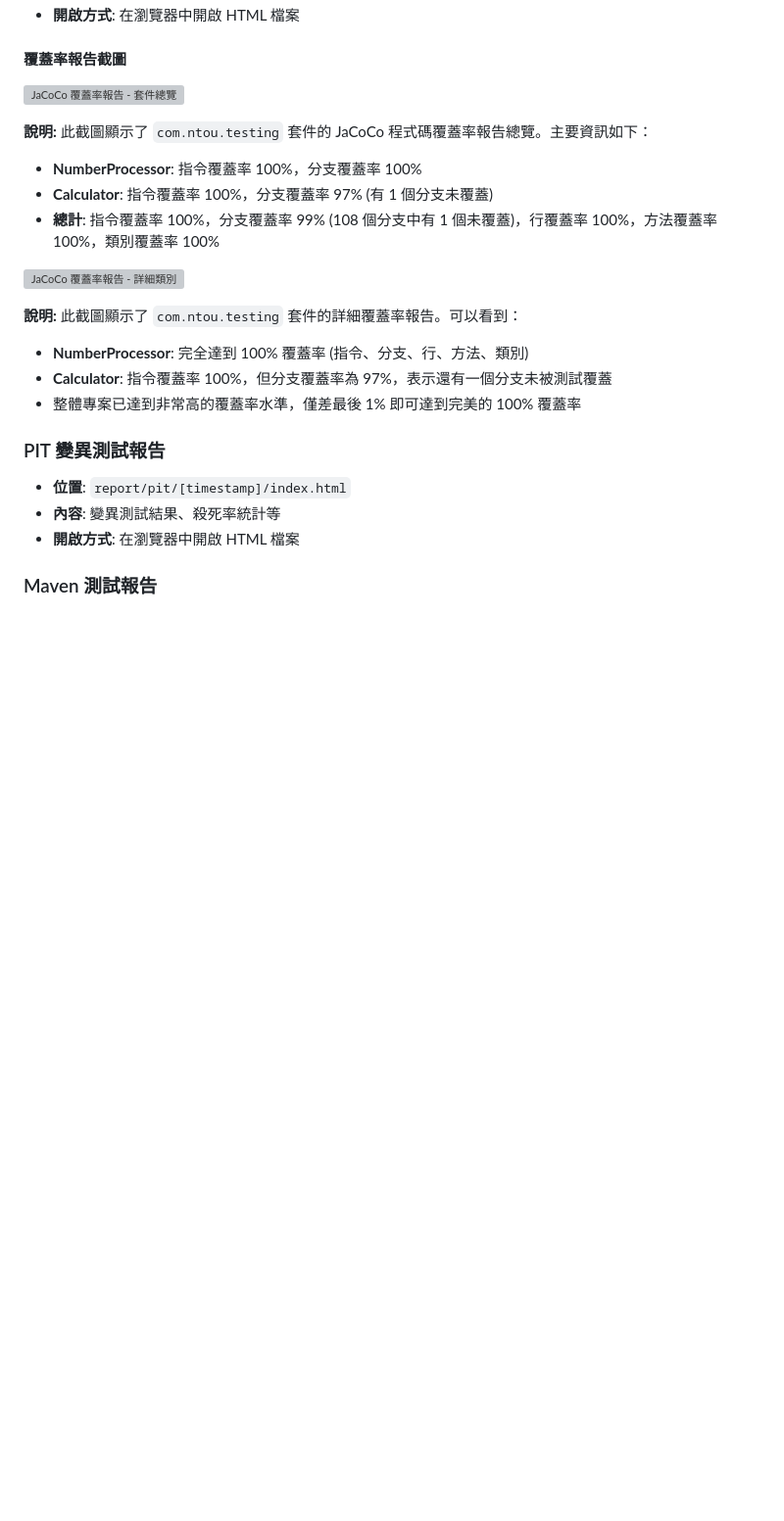
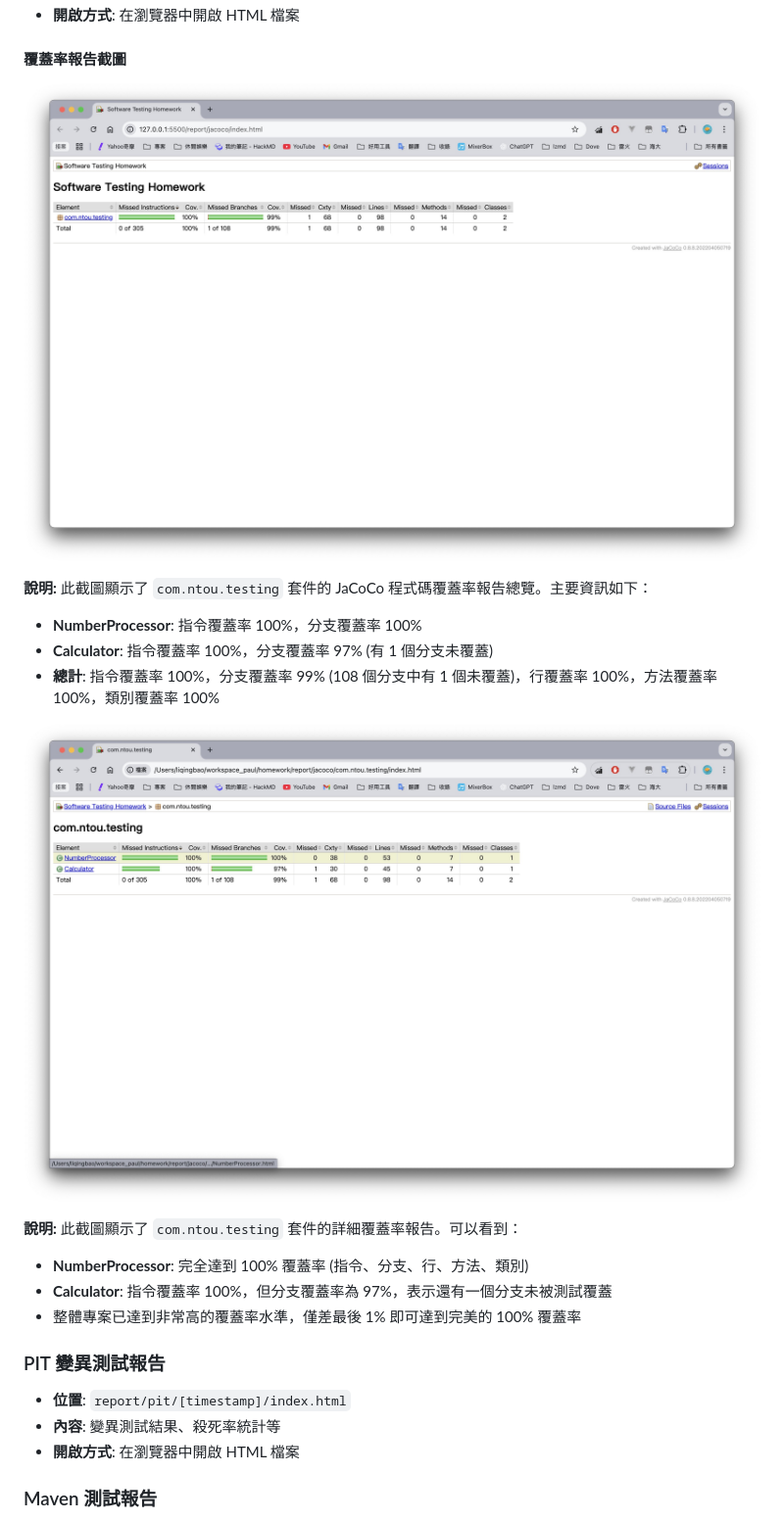
Before and after one commit to leecheenbao/ntou-sfm-homework, a Markdown page: README.md, the part around the change. Shown at 98% size. GitHub-like rendering; blank space fills up the shorter version; grey boxes are pictures that could not be loaded.

```diff
--- a/README.md
+++ b/README.md
@@ -139,7 +139,7 @@ run-tests.bat all
 
 #### 覆蓋率報告截圖
 
-![JaCoCo 覆蓋率報告 - 套件總覽](image-1.png)
+![JaCoCo 覆蓋率報告 - 套件總覽](image-1.jpg)
 
 **說明:**
 此截圖顯示了 `com.ntou.testing` 套件的 JaCoCo 程式碼覆蓋率報告總覽。主要資訊如下：
@@ -148,7 +148,7 @@ run-tests.bat all
 - **Calculator**: 指令覆蓋率 100%，分支覆蓋率 97% (有 1 個分支未覆蓋)
 - **總計**: 指令覆蓋率 100%，分支覆蓋率 99% (108 個分支中有 1 個未覆蓋)，行覆蓋率 100%，方法覆蓋率 100%，類別覆蓋率 100%
 
-![JaCoCo 覆蓋率報告 - 詳細類別](image-2.png)
+![JaCoCo 覆蓋率報告 - 詳細類別](image-2.jpg)
 
 **說明:**
 此截圖顯示了 `com.ntou.testing` 套件的詳細覆蓋率報告。可以看到：
```
